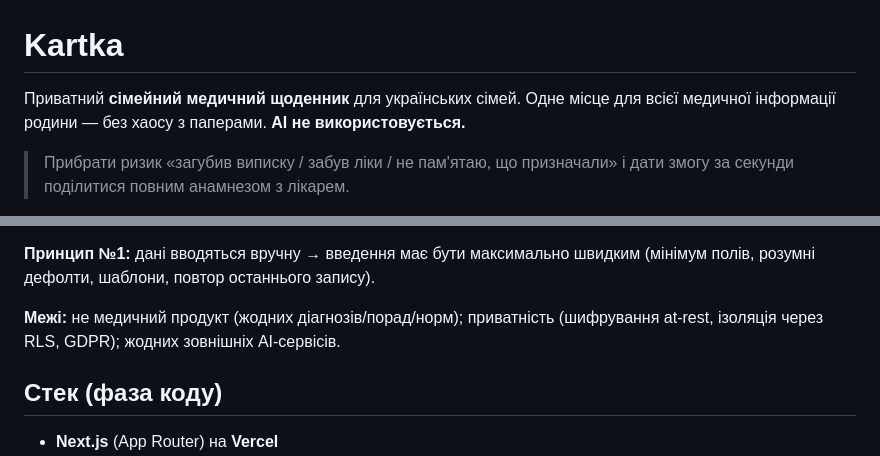
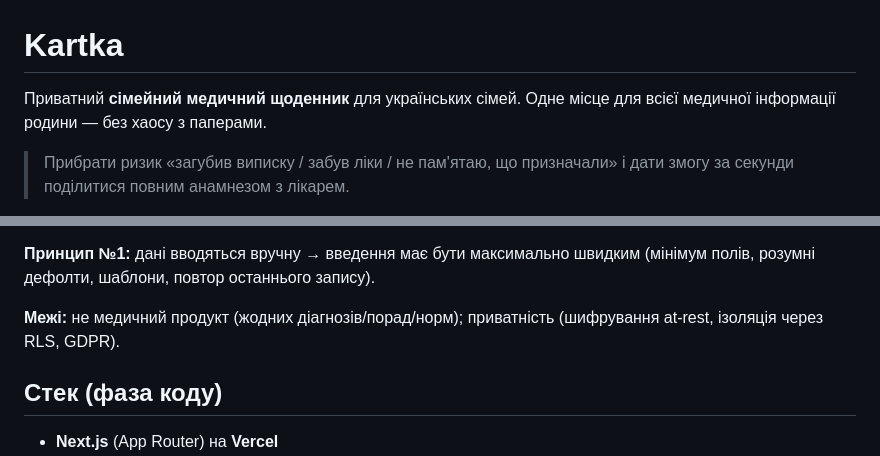
Before and after one commit to DShkiaruk/PetProject, a Markdown page: README.md, 2 parts joined by grey strips. Drawn GitHub-style.

Commit message:
Trim internal scope notes from public README
Co-Authored-By: Claude Opus 4.8 (1M context) <noreply@anthropic.com>

```diff
--- a/README.md
+++ b/README.md
@@ -1,8 +1,7 @@
 # Kartka
 
 Приватний **сімейний медичний щоденник** для українських сімей. Одне місце для
-всієї медичної інформації родини — без хаосу з паперами. **AI не
-використовується.**
+всієї медичної інформації родини — без хаосу з паперами.
 
 > Прибрати ризик «загубив виписку / забув ліки / не пам'ятаю, що призначали» і
 > дати змогу за секунди поділитися повним анамнезом з лікарем.
@@ -58,7 +57,7 @@
 (мінімум полів, розумні дефолти, шаблони, повтор останнього запису).
 
 **Межі:** не медичний продукт (жодних діагнозів/порад/норм); приватність
-(шифрування at-rest, ізоляція через RLS, GDPR); жодних зовнішніх AI-сервісів.
+(шифрування at-rest, ізоляція через RLS, GDPR).
 
 ## Стек (фаза коду)
 
```
